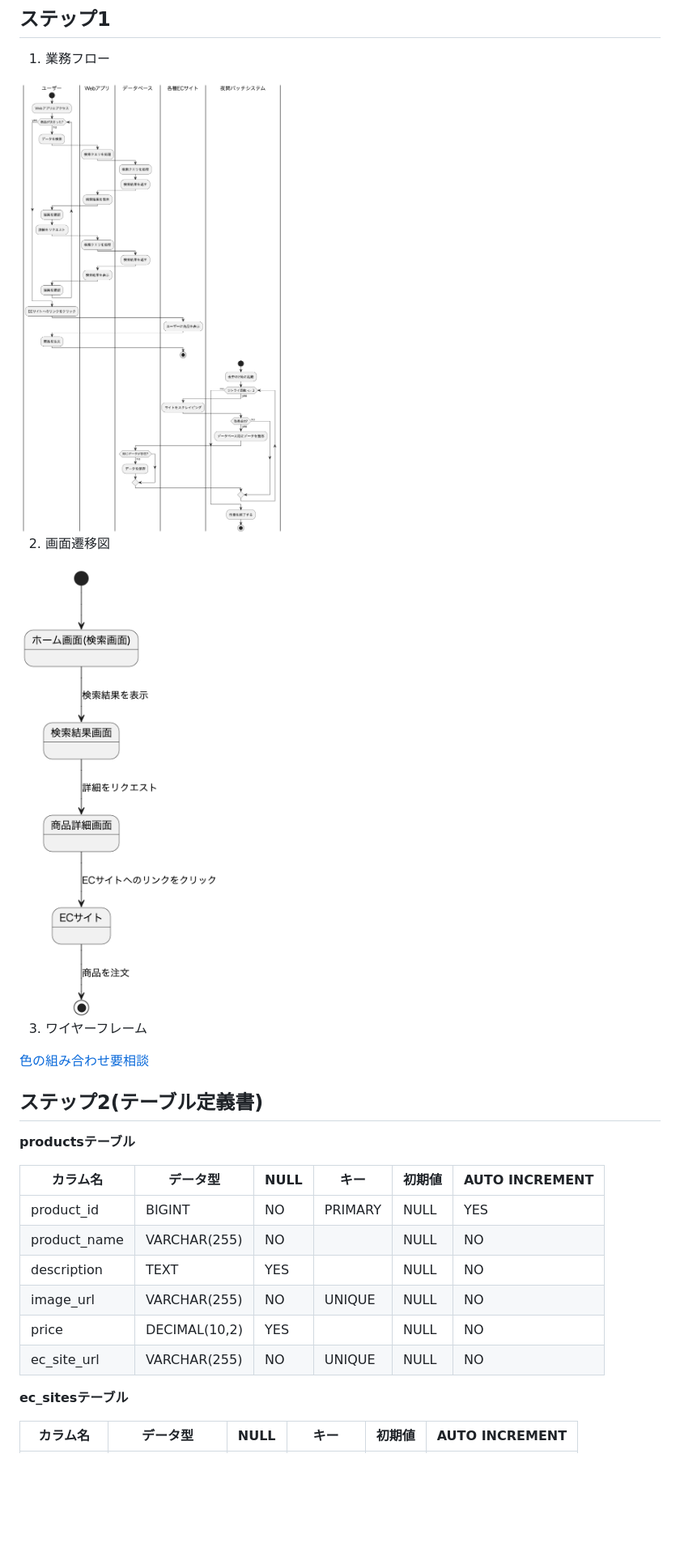
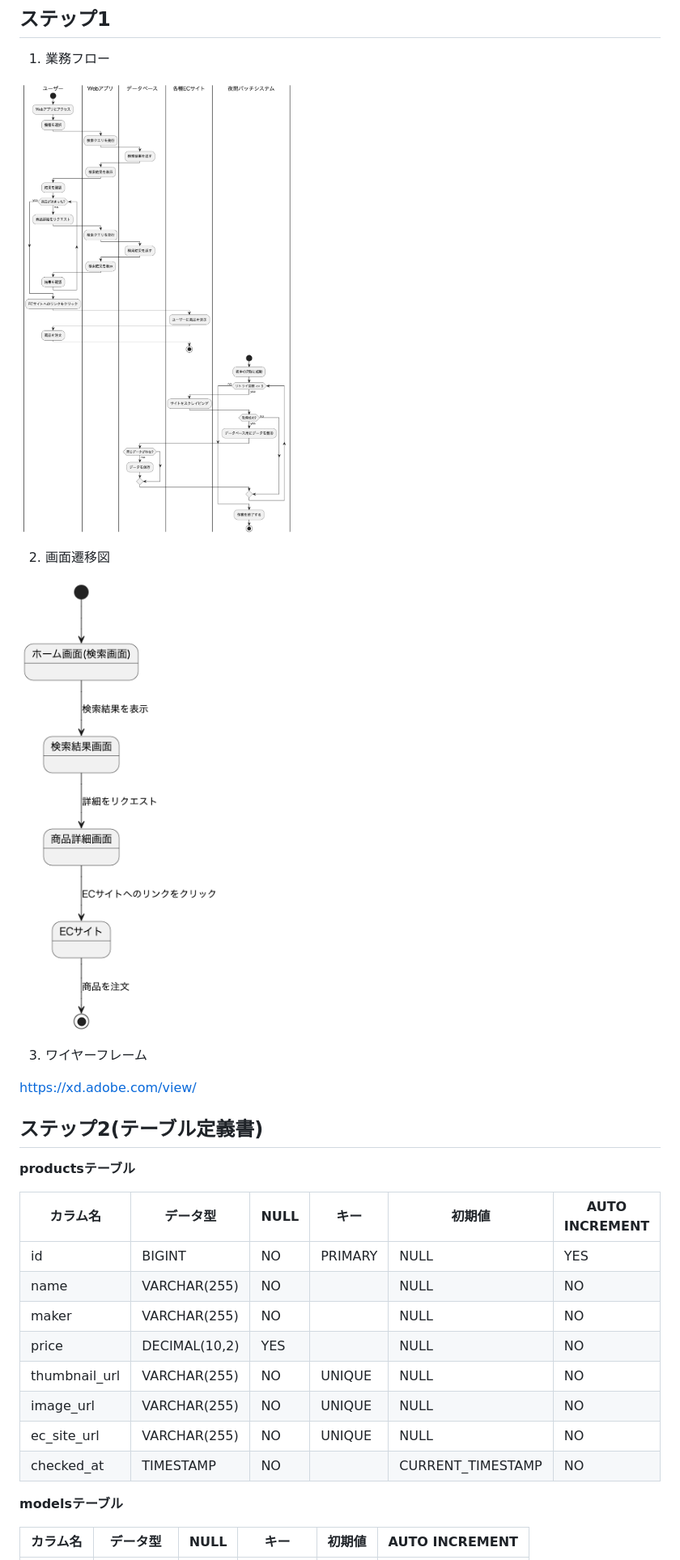
Before and after one commit to KoichiYanagisawa/TapFindCase, a Markdown page: documents/README.md, the part around the change printed below. Shown: that part at 81% size. Rendered like a GitHub page; pictures changed too: documents/screen_transition_diagram.png (deleted), documents/workflow.png (deleted), documents/業務フロー.png (added); blank space fills up the shorter version.

```diff
--- a/documents/README.md
+++ b/documents/README.md
@@ -4,15 +4,15 @@
 
 1. 業務フロー
 
-  <img src="./workflow.png" />
+![業務フロー](業務フロー.png)
 
 2. 画面遷移図
 
-  <img src="./screen_transition_diagram.png" />
+![画面遷移図](画面遷移図.png)
 
 3. ワイヤーフレーム
 
-<a href="https://xd.adobe.com/view/1d001441-66de-4edf-b514-529cb98e2cef-4853/">色の組み合わせ要相談</a>
+<a href="https://xd.adobe.com/view/1d001441-66de-4edf-b514-529cb98e2cef-4853/">https://xd.adobe.com/view/</a>
 
 ## ステップ2(テーブル定義書)
 
@@ -20,14 +20,16 @@
 
 |カラム名|データ型|NULL|キー|初期値|AUTO INCREMENT|
 |-------|--------|----|---|-----|--------------|
-|product_id|BIGINT|NO|PRIMARY|NULL|YES|
-|product_name|VARCHAR(255)|NO||NULL|NO|
-|description|TEXT|YES||NULL|NO|
+|id|BIGINT|NO|PRIMARY|NULL|YES|
+|name|VARCHAR(255)|NO||NULL|NO|
+|maker|VARCHAR(255)|NO||NULL|NO|
+|price|DECIMAL(10,2)|YES||NULL|NO|
+|thumbnail_url|VARCHAR(255)|NO|UNIQUE|NULL|NO|
 |image_url|VARCHAR(255)|NO|UNIQUE|NULL|NO|
-|price|DECIMAL(10,2)|YES||NULL|NO|
 |ec_site_url|VARCHAR(255)|NO|UNIQUE|NULL|NO|
+|checked_at|TIMESTAMP|NO||CURRENT_TIMESTAMP|NO|
 
-**ec_sitesテーブル**
+**modelsテーブル**
 
 |カラム名|データ型|NULL|キー|初期値|AUTO INCREMENT|
 |-------|--------|----|---|-----|--------------|
```
Also changed, not shown: other parts of documents/README.md (+30 -6 lines).
